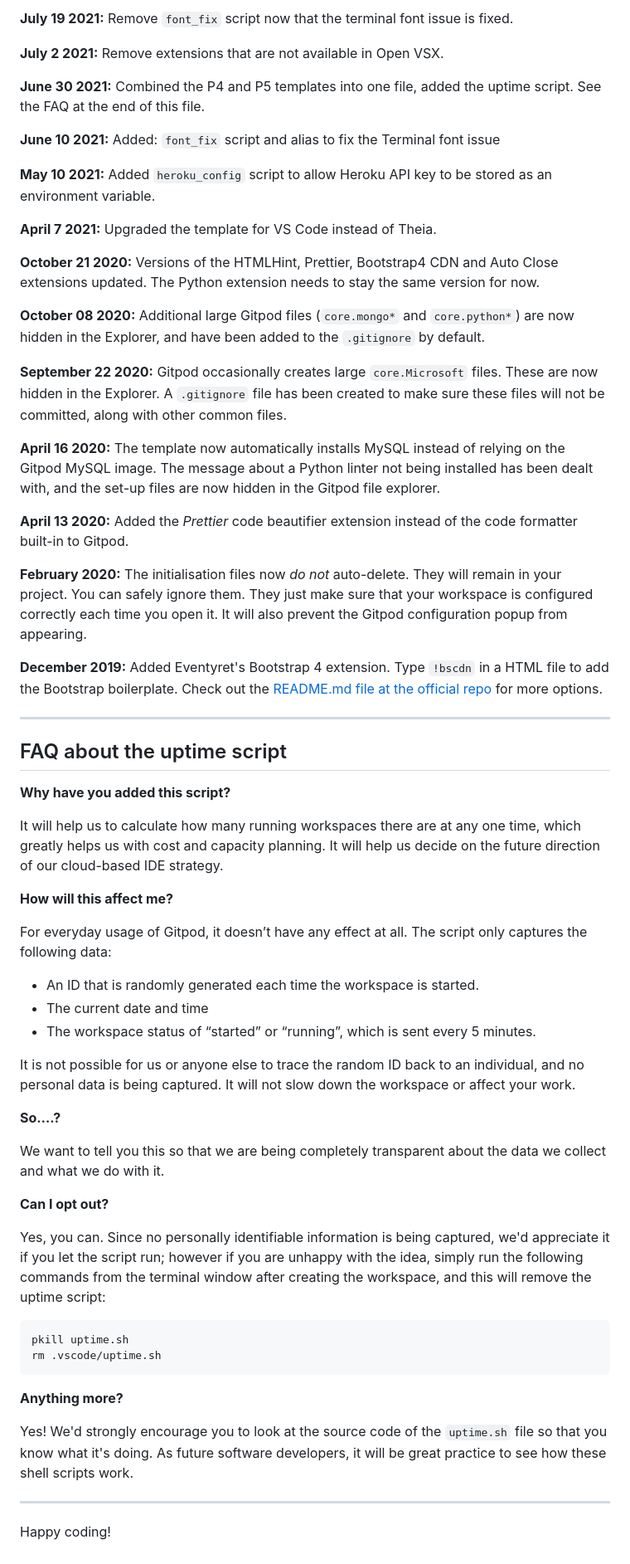
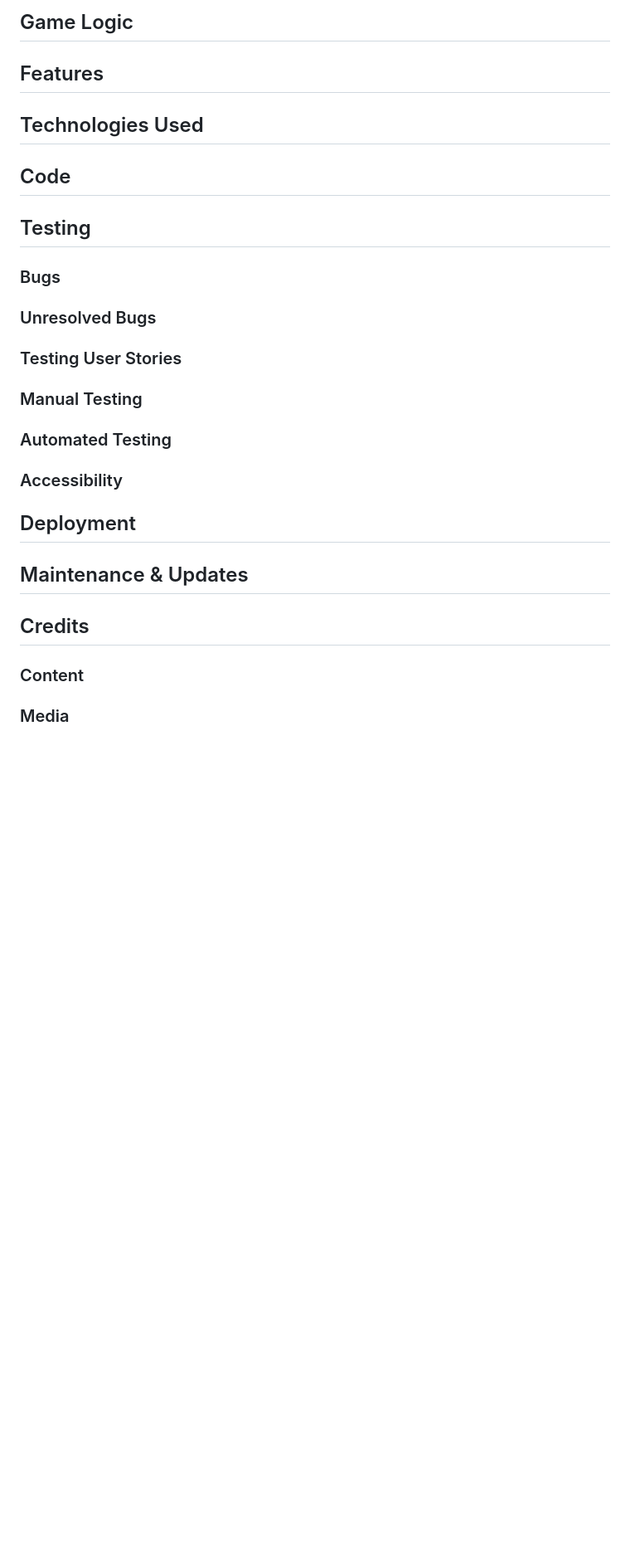
Before and after one commit to dagmara-szproch/dachshund-dash-game, a Markdown page: README.md, the part around the change printed below. Shown: that part at 83% size. Rendered like a GitHub page; blank space fills up the shorter version.

````diff
--- a/README.md
+++ b/README.md
@@ -67,65 +81,32 @@ We continually tweak and adjust this template to help give you the best experien
 
-**July 19 2021:** Remove `font_fix` script now that the terminal font issue is fixed.
+## Game Logic
 
-**July 2 2021:** Remove extensions that are not available in Open VSX.
+## Features
 
-**June 30 2021:** Combined the P4 and P5 templates into one file, added the uptime script. See the FAQ at the end of this file.
+## Technologies Used
 
-**June 10 2021:** Added: `font_fix` script and alias to fix the Terminal font issue
+## Code
 
-**May 10 2021:** Added `heroku_config` script to allow Heroku API key to be stored as an environment variable.
+## Testing
 
-**April 7 2021:** Upgraded the template for VS Code instead of Theia.
+### Bugs
 
-**October 21 2020:** Versions of the HTMLHint, Prettier, Bootstrap4 CDN and Auto Close extensions updated. The Python extension needs to stay the same version for now.
+### Unresolved Bugs
 
-**October 08 2020:** Additional large Gitpod files (`core.mongo*` and `core.python*`) are now hidden in the Explorer, and have been added to the `.gitignore` by default.
+### Testing User Stories
 
-**September 22 2020:** Gitpod occasionally creates large `core.Microsoft` files. These are now hidden in the Explorer. A `.gitignore` file has been created to make sure these files will not be committed, along with other common files.
+### Manual Testing
 
-**April 16 2020:** The template now automatically installs MySQL instead of relying on the Gitpod MySQL image. The message about a Python linter not being installed has been dealt with, and the set-up files are now hidden in the Gitpod file explorer.
+### Automated Testing
 
-**April 13 2020:** Added the _Prettier_ code beautifier extension instead of the code formatter built-in to Gitpod.
+### Accessibility
 
-**February 2020:** The initialisation files now _do not_ auto-delete. They will remain in your project. You can safely ignore them. They just make sure that your workspace is configured correctly each time you open it. It will also prevent the Gitpod configuration popup from appearing.
+## Deployment
 
-**December 2019:** Added Eventyret's Bootstrap 4 extension. Type `!bscdn` in a HTML file to add the Bootstrap boilerplate. Check out the <a href="https://github.com/Eventyret/vscode-bcdn" target="_blank">README.md file at the official repo</a> for more options.
+## Maintenance & Updates
 
-------
+## Credits
 
-## FAQ about the uptime script
+### Content
 
-**Why have you added this script?**
-
-It will help us to calculate how many running workspaces there are at any one time, which greatly helps us with cost and capacity planning. It will help us decide on the future direction of our cloud-based IDE strategy.
-
-**How will this affect me?**
-
-For everyday usage of Gitpod, it doesn’t have any effect at all. The script only captures the following data:
-
-- An ID that is randomly generated each time the workspace is started.
-- The current date and time
-- The workspace status of “started” or “running”, which is sent every 5 minutes.
-
-It is not possible for us or anyone else to trace the random ID back to an individual, and no personal data is being captured. It will not slow down the workspace or affect your work.
-
-**So….?**
-
-We want to tell you this so that we are being completely transparent about the data we collect and what we do with it.
-
-**Can I opt out?**
-
-Yes, you can. Since no personally identifiable information is being captured, we'd appreciate it if you let the script run; however if you are unhappy with the idea, simply run the following commands from the terminal window after creating the workspace, and this will remove the uptime script:
-
-```
-pkill uptime.sh
-rm .vscode/uptime.sh
-```
-
-**Anything more?**
-
-Yes! We'd strongly encourage you to look at the source code of the `uptime.sh` file so that you know what it's doing. As future software developers, it will be great practice to see how these shell scripts work.
-
----
-
-Happy coding!
+### Media
````
Also changed, not shown: other parts of README.md (+54 -40 lines), docs/game-wireframe.png (added).
